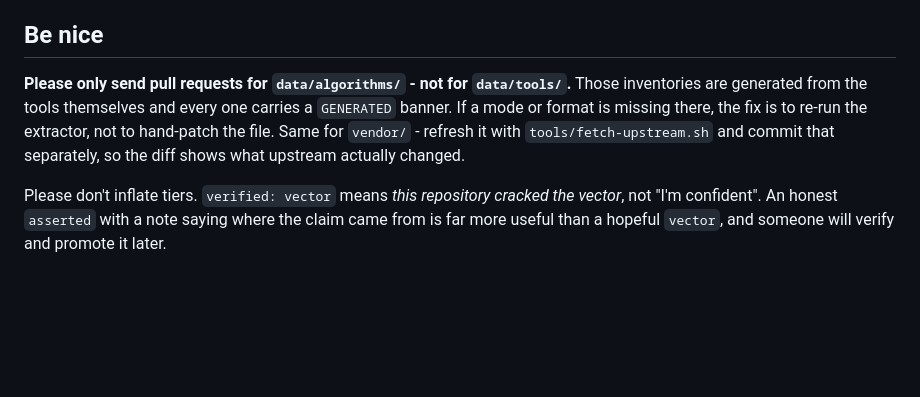
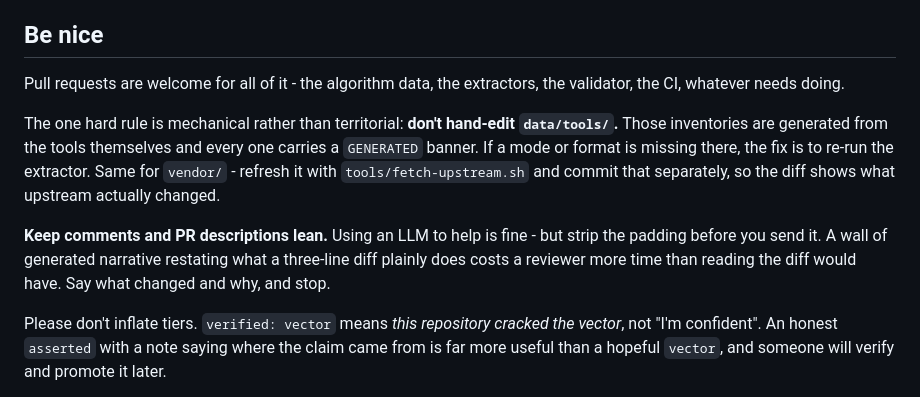
Before and after one commit to roycewilliams/cracking-rosetta, a Markdown page: README.md, the part around the change. Rendered like a GitHub page; blank space fills up the shorter version.

Commit message:
Welcome PRs for the infrastructure, not just the data
Keeps only the mechanical rule - data/tools is generated - and asks that
LLM-assisted comments and PR narratives be trimmed before sending.

```diff
--- a/README.md
+++ b/README.md
@@ -32,7 +32,11 @@ Nothing is promoted without a round-trip, and - just as important - a failed rou
 
 ## Be nice
 
-**Please only send pull requests for `data/algorithms/` - not for `data/tools/`.** Those inventories are generated from the tools themselves and every one carries a `GENERATED` banner. If a mode or format is missing there, the fix is to re-run the extractor, not to hand-patch the file. Same for `vendor/` - refresh it with `tools/fetch-upstream.sh` and commit that separately, so the diff shows what upstream actually changed.
+Pull requests are welcome for all of it - the algorithm data, the extractors, the validator, the CI, whatever needs doing.
+
+The one hard rule is mechanical rather than territorial: **don't hand-edit `data/tools/`.** Those inventories are generated from the tools themselves and every one carries a `GENERATED` banner. If a mode or format is missing there, the fix is to re-run the extractor. Same for `vendor/` - refresh it with `tools/fetch-upstream.sh` and commit that separately, so the diff shows what upstream actually changed.
+
+**Keep comments and PR descriptions lean.** Using an LLM to help is fine - but strip the padding before you send it. A wall of generated narrative restating what a three-line diff plainly does costs a reviewer more time than reading the diff would have. Say what changed and why, and stop.
 
 Please don't inflate tiers. `verified: vector` means *this repository cracked the vector*, not "I'm confident". An honest `asserted` with a note saying where the claim came from is far more useful than a hopeful `vector`, and someone will verify and promote it later.
 
```
